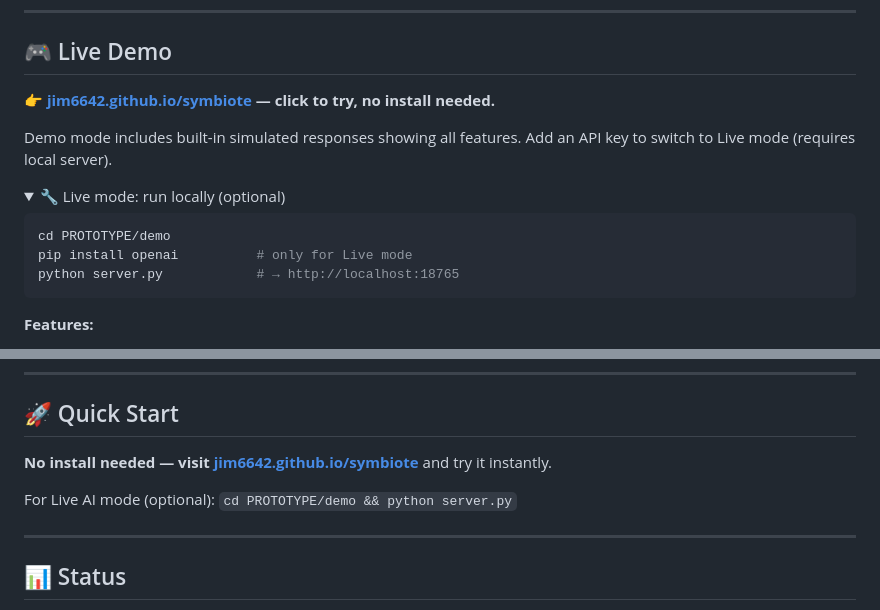
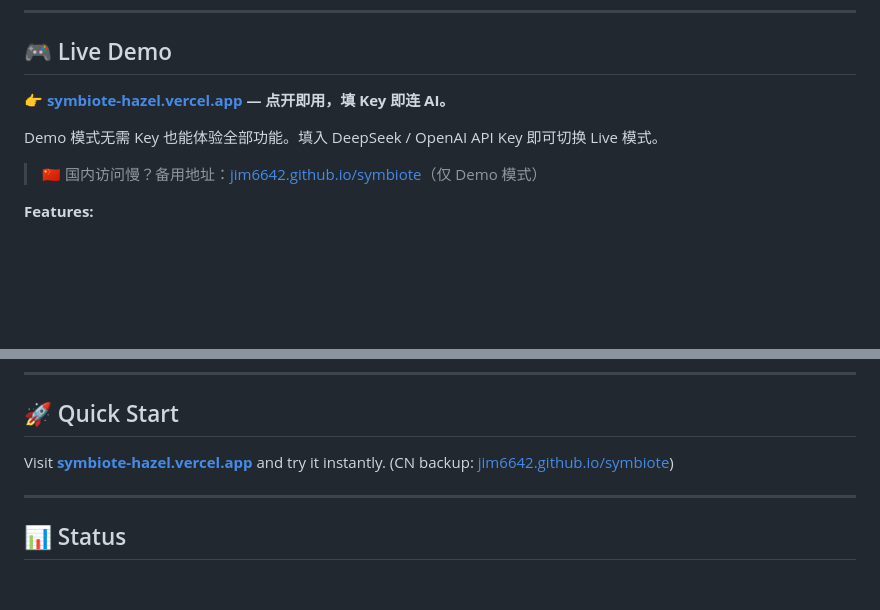
Before and after one commit to jim6642/symbiote, a Markdown page: README.md, 2 parts joined by grey strips. Rendered like a GitHub page; folded sections open; blank space fills up the shorter version.

Commit message:
Update README: Vercel as primary, GitHub Pages as CN backup

````diff
--- a/README.md
+++ b/README.md
@@ -13,19 +13,11 @@
 
 ## 🎮 Live Demo
 
-**👉 [jim6642.github.io/symbiote](https://jim6642.github.io/symbiote/) — click to try, no install needed.**
+**👉 [symbiote-hazel.vercel.app](https://symbiote-hazel.vercel.app/) — 点开即用，填 Key 即连 AI。**
 
-Demo mode includes built-in simulated responses showing all features. Add an API key to switch to Live mode (requires local server).
+Demo 模式无需 Key 也能体验全部功能。填入 DeepSeek / OpenAI API Key 即可切换 Live 模式。
 
-<details>
-<summary>🔧 Live mode: run locally (optional)</summary>
-
-```bash
-cd PROTOTYPE/demo
-pip install openai          # only for Live mode
-python server.py            # → http://localhost:18765
-```
-</details>
+> 🇨🇳 国内访问慢？备用地址：[jim6642.github.io/symbiote](https://jim6642.github.io/symbiote/)（仅 Demo 模式）
 
 **Features:**
 - 🎭 **6 Persona Modes**: Work / Travel / Intimate / Crisis / Social / Content
@@ -131,9 +123,8 @@ symbiote/
 
 ## 🚀 Quick Start
 
-**No install needed — visit [jim6642.github.io/symbiote](https://jim6642.github.io/symbiote/)** and try it instantly.
-
-For Live AI mode (optional): `cd PROTOTYPE/demo && python server.py`
+Visit **[symbiote-hazel.vercel.app](https://symbiote-hazel.vercel.app/)** and try it instantly.
+(CN backup: [jim6642.github.io/symbiote](https://jim6642.github.io/symbiote/))
 
 ---
 
````
Also changed, not shown: README.zh.md (+5 -14 lines).
